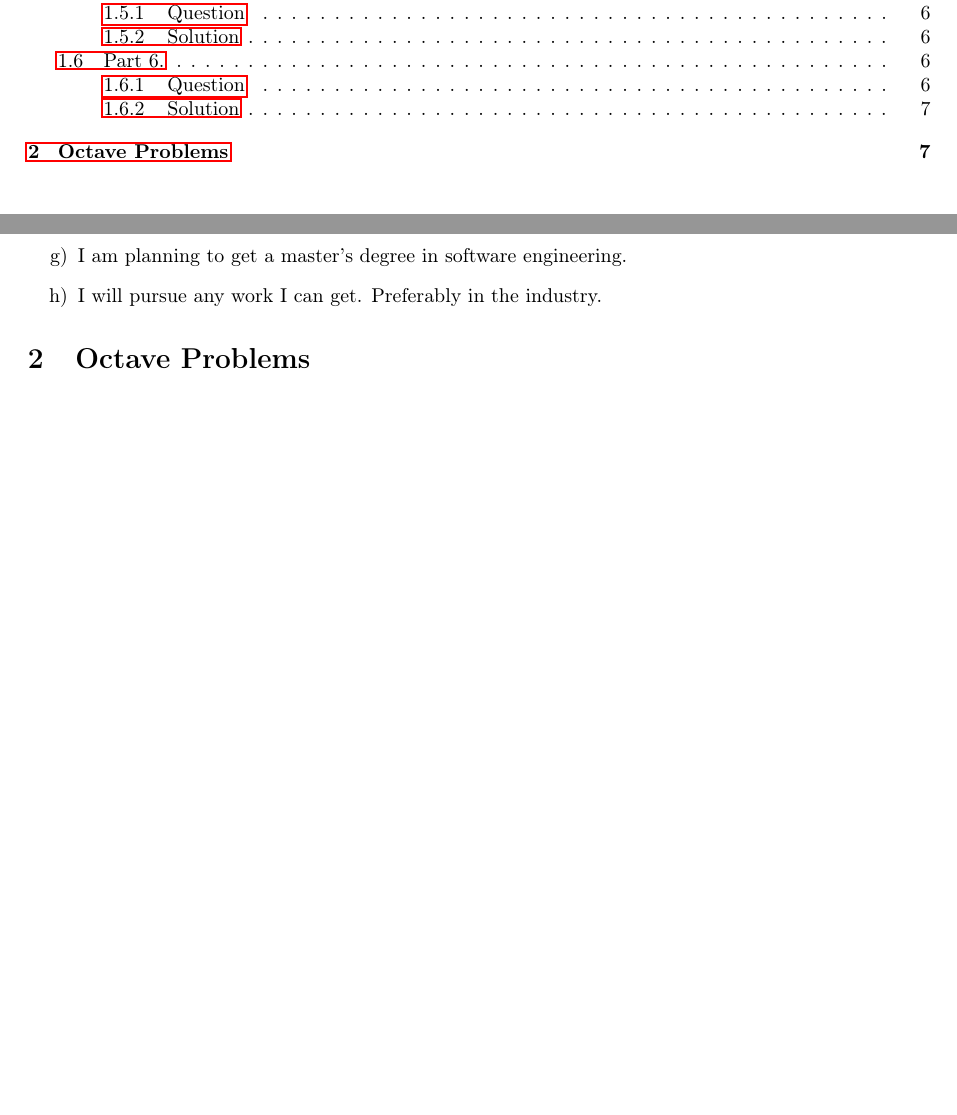
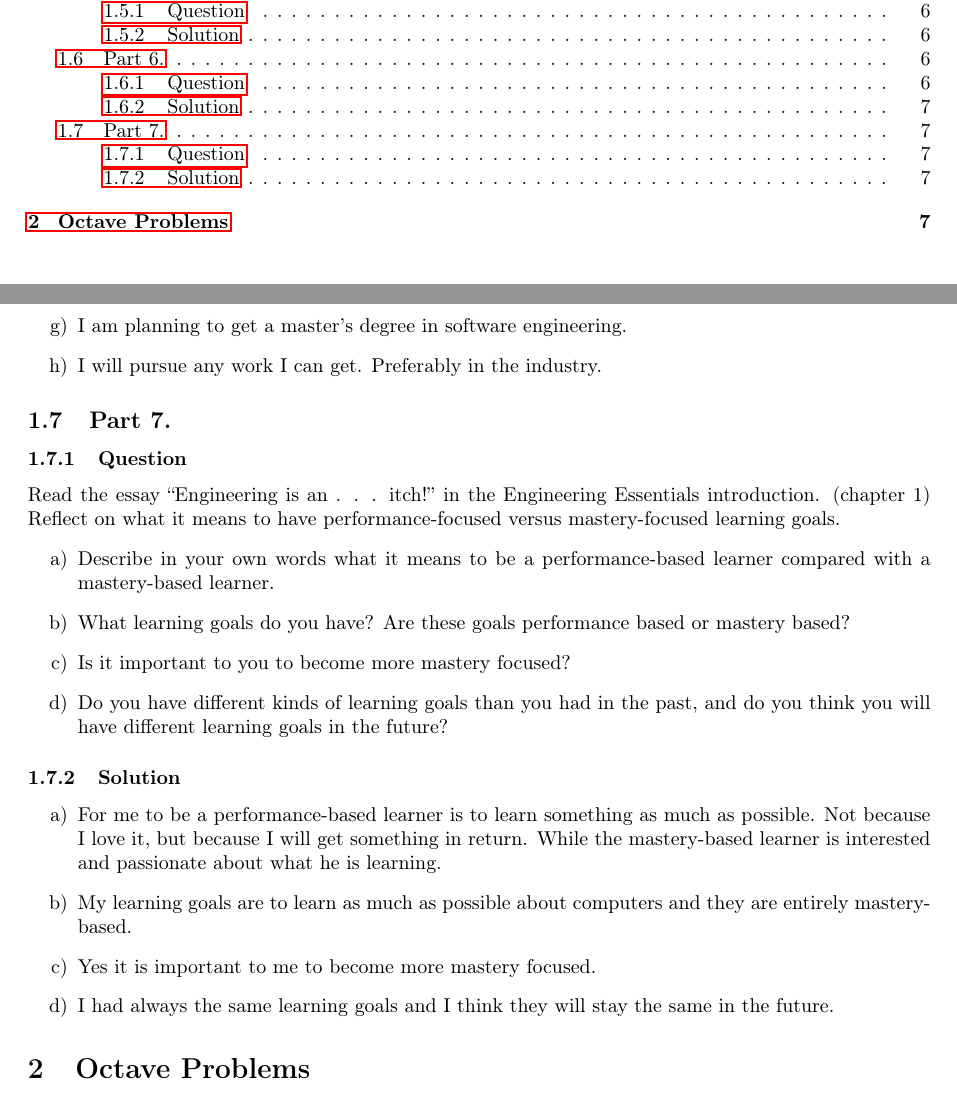
Before and after one commit to EmreArapcicUevak/Introduction-To-Engineering-IUS, a LaTeX paper (Week7/Solution.tex): two parts of pages 2 and 7 of 7, joined at a grey line, cut so that both start at the same text. Compiled offline with pdfLaTeX.

Commit message:
Finish work on problem 7 from homework 7

```diff
--- a/Week7/Solution.tex
+++ b/Week7/Solution.tex
@@ -311,5 +311,24 @@
 				\item I am planning to get a master's degree in software engineering.
 				\item I will pursue any work I can get. Preferably in the industry.
 			\end{enumerate}
+
+		\subsection{Part 7.}
+			\subsubsection{Question}
+				\noindent Read the essay “Engineering is an . . . itch!” in the Engineering Essentials introduction. (chapter 1) Reflect on what it means to have performance-focused versus mastery-focused learning goals.
+				\begin{enumerate}[label=\alph*)]
+					\item Describe in your own words what it means to be a performance-based learner compared with a mastery-based learner.
+					\item What learning goals do you have? Are these goals performance based or mastery based?
+					\item Is it important to you to become more mastery focused?
+					\item Do you have different kinds of learning goals than you had in the past, and do you think you will have different learning goals in the future?
+				\end{enumerate}
+			\subsubsection{Solution}
+				\begin{enumerate}[label=\alph*)]
+					\item For me to be a performance-based learner is to learn something as much as possible. Not because I love it, but because I will get something in return. While the mastery-based learner is interested and passionate about what he is learning.
+					\item My learning goals are to learn as much as possible about computers and they are entirely mastery-based.
+					\item Yes it is important to me to become more mastery focused.
+					\item I had always the same learning goals and I think they will stay the same in the future.
+				\end{enumerate}
+
+
 		\section{Octave Problems}
 \end{document}
```
Also changed, not shown: Week7/Solution.pdf.
